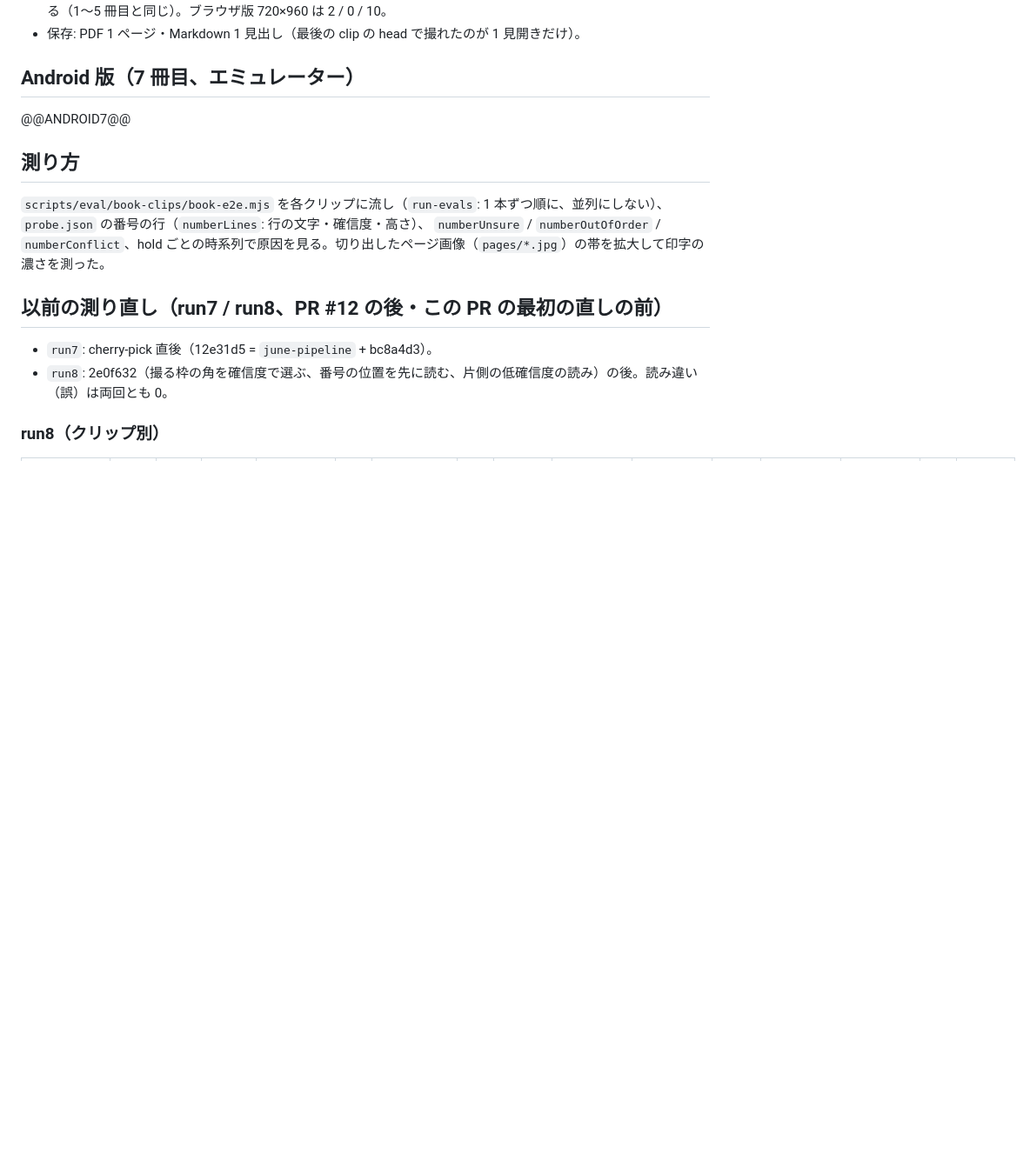
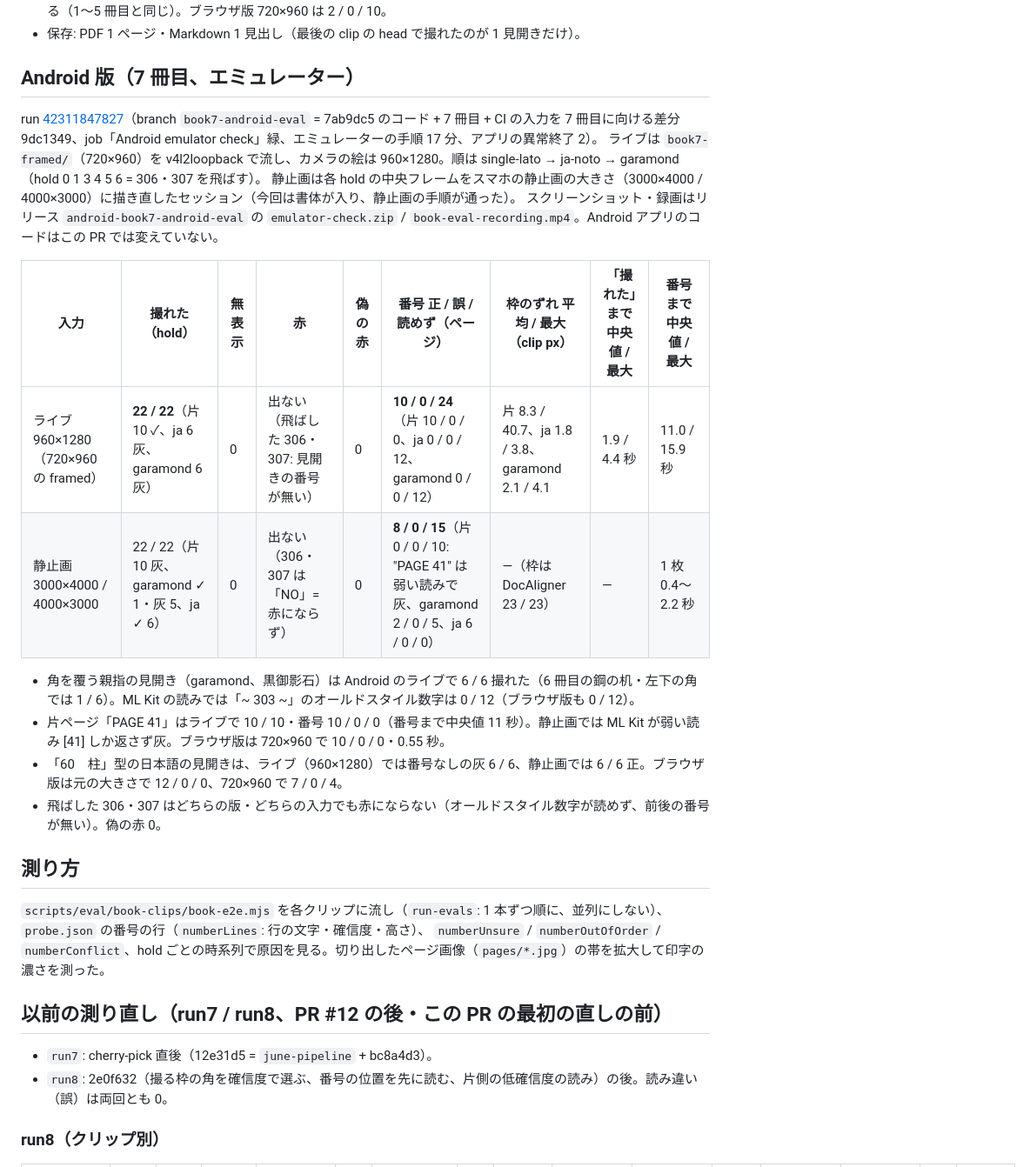
Before and after one commit to AstarWorks/AstarScan, a Markdown page: docs/book4-eval.md, the part around one of its changes. Shown at 87% size. GitHub-like rendering; blank space fills up the shorter version.

Commit message:
docs(book): Android emulator check of book 7 (run 42311847827: live 22 / 22 holds, numbers 10 / 0 / 24; stills 8 / 0 / 15), screens of the agreed experience on book 6's spread (✓ with the head-line number, 12-row list with the red 210・211, PDF 12 pages, Markdown 12 headings) [cloud-kri2r4ih]
Co-Authored-By: Claude Fable 5.1 <noreply@anthropic.com>
Claude-Session: https://claude.ai/code/session_011SSEaaRGxqLwrHp8bh3UTK

```diff
--- a/docs/book4-eval.md
+++ b/docs/book4-eval.md
@@ -405,7 +416,20 @@ run [42308619390](https://github.com/AstarWorks/AstarScan/actions/runs/423086193
 
 ## Android 版（7 冊目、エミュレーター）
 
-@@ANDROID7@@
+run [42311847827](https://github.com/AstarWorks/AstarScan/actions/runs/42311847827)（branch `book7-android-eval` = 7ab9dc5 のコード + 7 冊目 + CI の入力を 7 冊目に向ける差分 9dc1349、job「Android emulator check」緑、エミュレーターの手順 17 分、アプリの異常終了 2）。
+ライブは `book7-framed/`（720×960）を v4l2loopback で流し、カメラの絵は 960×1280。順は single-lato → ja-noto → garamond（hold 0 1 3 4 5 6 = 306・307 を飛ばす）。
+静止画は各 hold の中央フレームをスマホの静止画の大きさ（3000×4000 / 4000×3000）に描き直したセッション（今回は書体が入り、静止画の手順が通った）。
+スクリーンショット・録画はリリース `android-book7-android-eval` の `emulator-check.zip` / `book-eval-recording.mp4`。Android アプリのコードはこの PR では変えていない。
+
+| 入力                                 | 撮れた（hold）                                  | 無表示 | 赤                                              | 偽の赤 | 番号 正 / 誤 / 読めず（ページ）                                                             | 枠のずれ 平均 / 最大（clip px）                 | 「撮れた」まで 中央値 / 最大 | 番号まで 中央値 / 最大 |
+| ------------------------------------ | ----------------------------------------------- | ------ | ----------------------------------------------- | ------ | ------------------------------------------------------------------------------------------- | ----------------------------------------------- | ---------------------------- | ---------------------- |
+| ライブ 960×1280（720×960 の framed） | **22 / 22**（片 10 ✓、ja 6 灰、garamond 6 灰）  | 0      | 出ない（飛ばした 306・307: 見開きの番号が無い） | 0      | **10 / 0 / 24**（片 10 / 0 / 0、ja 0 / 0 / 12、garamond 0 / 0 / 12）                        | 片 8.3 / 40.7、ja 1.8 / 3.8、garamond 2.1 / 4.1 | 1.9 / 4.4 秒                 | 11.0 / 15.9 秒         |
+| 静止画 3000×4000 / 4000×3000         | 22 / 22（片 10 灰、garamond ✓ 1・灰 5、ja ✓ 6） | 0      | 出ない（306・307 は「NO」= 赤にならず）         | 0      | **8 / 0 / 15**（片 0 / 0 / 10: "PAGE 41" は弱い読みで灰、garamond 2 / 0 / 5、ja 6 / 0 / 0） | —（枠は DocAligner 23 / 23）                    | —                            | 1 枚 0.4〜2.2 秒       |
+
+- 角を覆う親指の見開き（garamond、黒御影石）は Android のライブで 6 / 6 撮れた（6 冊目の鋼の机・左下の角では 1 / 6）。ML Kit の読みでは「~ 303 ~」のオールドスタイル数字は 0 / 12（ブラウザ版も 0 / 12）。
+- 片ページ「PAGE 41」はライブで 10 / 10・番号 10 / 0 / 0（番号まで中央値 11 秒）。静止画では ML Kit が弱い読み [41] しか返さず灰。ブラウザ版は 720×960 で 10 / 0 / 0・0.55 秒。
+- 「60　柱」型の日本語の見開きは、ライブ（960×1280）では番号なしの灰 6 / 6、静止画では 6 / 6 正。ブラウザ版は元の大きさで 12 / 0 / 0、720×960 で 7 / 0 / 4。
+- 飛ばした 306・307 はどちらの版・どちらの入力でも赤にならない（オールドスタイル数字が読めず、前後の番号が無い）。偽の赤 0。
 
 ## 測り方
 
```
Also changed, not shown: other parts of docs/book4-eval.md (+11 -0 lines), docs/images/book-eval/v7-book6-head-pdf-md.jpg (added), docs/images/book-eval/v7-book6-head-screens.jpg (added).
